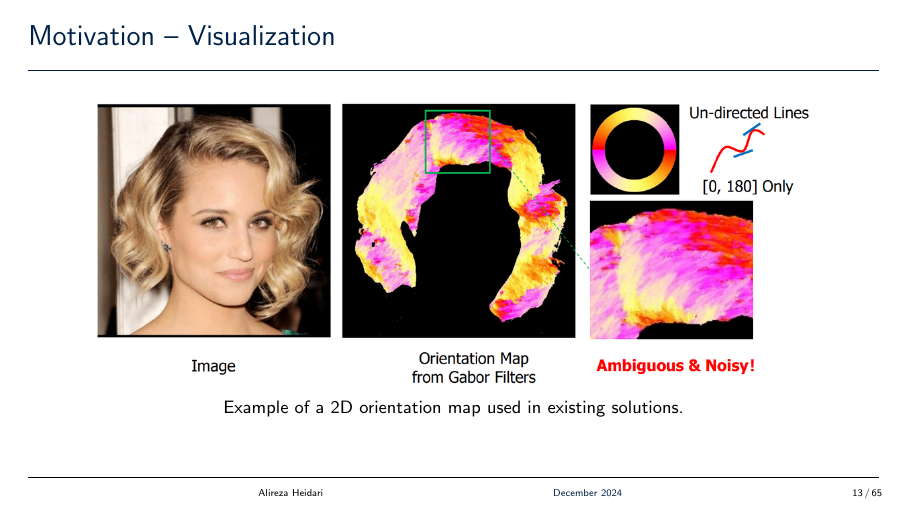
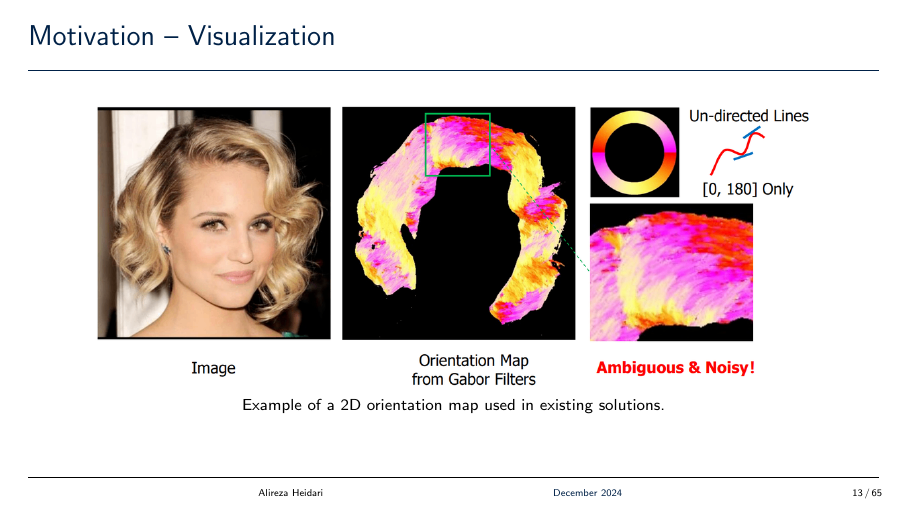
Before and after one commit to deepmancer/literature-review, LaTeX slides (generative-ai/diffusion/HairStep/main.tex, which reads generative-ai/diffusion/HairStep/config/preamble.tex): page 13 of 65. Compiled offline with pdfLaTeX.

Commit message:
Set figure and table caption font size to footnotesize and adjust spacing

```diff
--- a/generative-ai/diffusion/HairStep/config/preamble.tex
+++ b/generative-ai/diffusion/HairStep/config/preamble.tex
@@ -77,5 +77,15 @@
 }
 
 % ---- Caption Colors ----
-\captionsetup[figure]{labelformat=empty} % Set figure caption label color
-\captionsetup[table]{labelformat=empty}  % Set table caption label color
+% ---- Caption Font Size ----
+\captionsetup[figure]{
+    labelformat=empty,    % Remove "Figure" label
+    font={footnotesize},         % Set font size to 10pt (small)
+    skip=5pt              % Add spacing between caption and figure
+}
+
+\captionsetup[table]{
+    labelformat=empty,    % Remove "Table" label
+    font={footnotesize},         % Set font size to 10pt (small)
+    skip=5pt              % Add spacing between caption and table
+}
```
